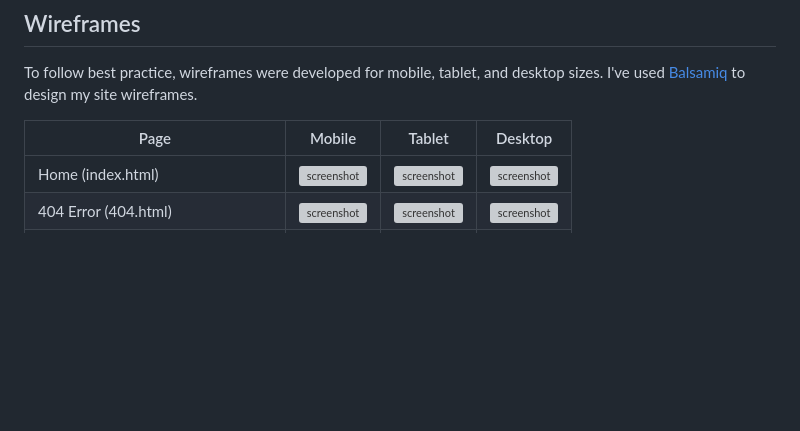
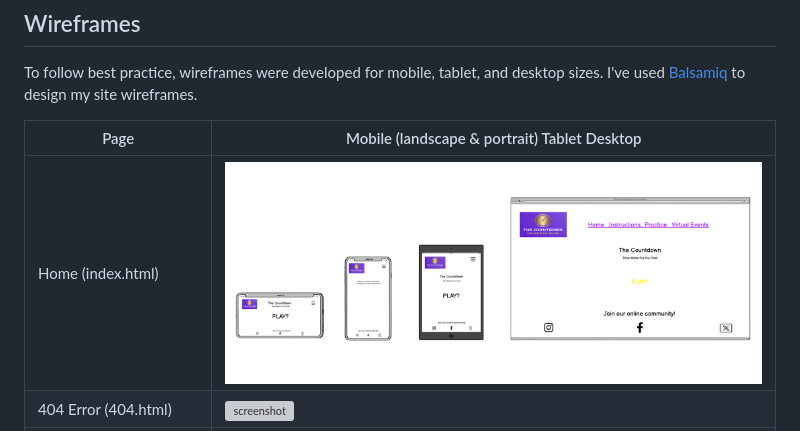
Before and after one commit to Louiseskinner01/project2-the-countdown, a Markdown page: README.md, the part around the change. Drawn GitHub-style; pictures changed too: documentation/wireframes/wireframe-index-play.png (added); blank space fills up the shorter version; grey boxes are pictures that could not be loaded.

Commit message:
Add new wireframe folder and screenshot to both the folder and the wireframe table

```diff
--- a/README.md
+++ b/README.md
@@ -153,9 +153,9 @@ This mix avoids monotony, keeps the design visually interesting, and makes sure
 To follow best practice, wireframes were developed for mobile, tablet, and desktop sizes.
 I've used [Balsamiq](https://balsamiq.com/wireframes) to design my site wireframes.
 
-| Page | Mobile | Tablet | Desktop |
-| --- | --- | --- | --- |
-| Home (index.html) | ![screenshot](documentation/wireframes/portrait-home.png) |![screenshot](documentation/wireframes/mobile-404.png) |![screenshot](documentation/wireframes/tablet-home.png) | ![screenshot](documentation/wireframes/desktop-home.png) |
+| Page | Mobile (landscape & portrait)  Tablet Desktop |
+| --- | --- |
+| Home (index.html) | ![screenshot](documentation/wireframes/wireframe-index-play.png) |
 | 404 Error (404.html)| ![screenshot](documentation/wireframes/mobile-404.png) |![screenshot](documentation/wireframes/tablet-404.png) | ![screenshot](documentation/wireframes/desktop-404.png) |
 | Virtual Events (registration.html) | ![screenshot](documentation/wireframes/mobile-404.png) | ![screenshot](documentation/wireframes/tablet-404.png) | ![screenshot](documentation/wireframes/desktop-404.png) |
 | Practice Timestables (practice.html) | ![screenshot](documentation/wireframes/mobile-404.png) | ![screenshot](documentation/wireframes/tablet-404.png) | ![screenshot](documentation/wireframes/desktop-404.png) |
```
Also changed, not shown: documentation/wireframes/project2-404-page.png (deleted), documentation/wireframes/project2-index-page.png (deleted), documentation/wireframes/project2-instructions-page.png (deleted), documentation/wireframes/project2-practice-page.png (deleted), documentation/wireframes/project2-registration-page.png (deleted), 1 other file.
